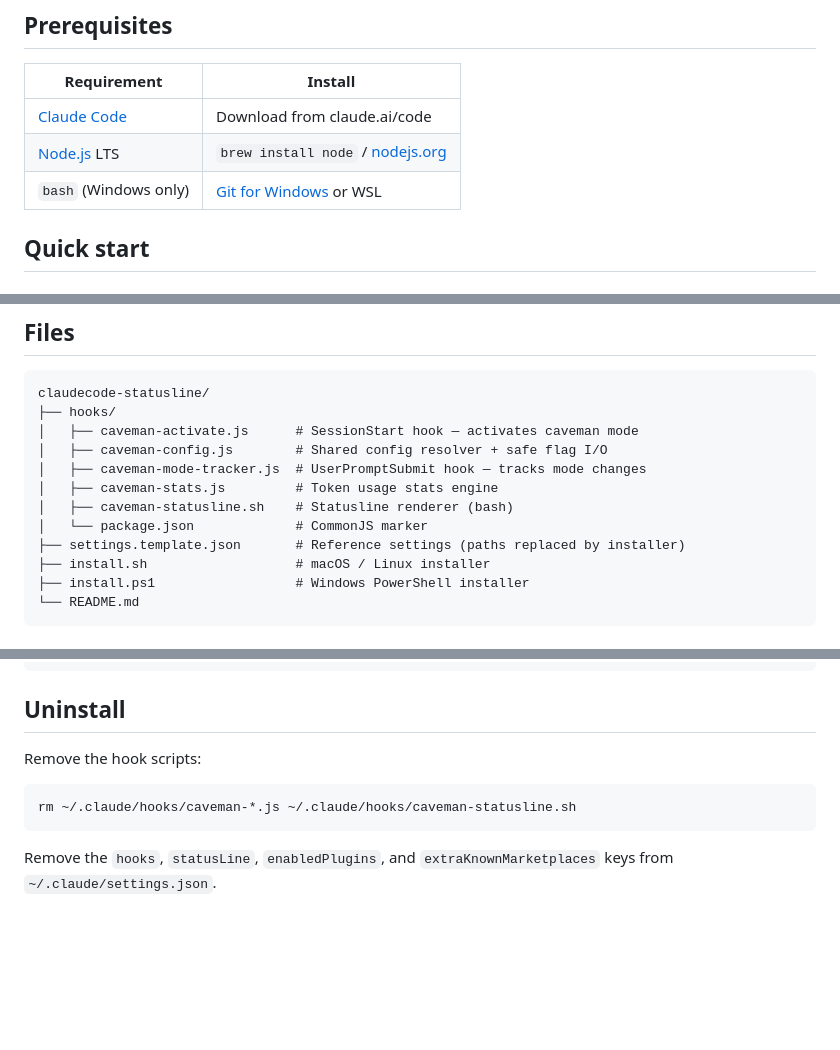
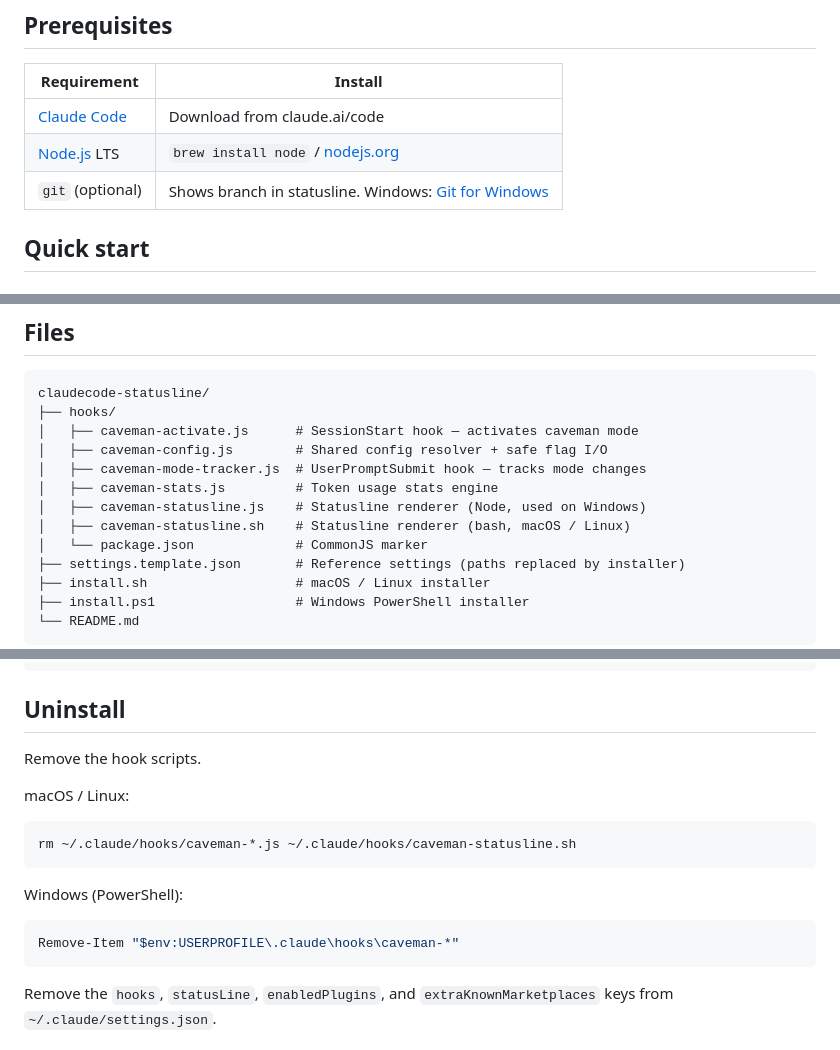
Before and after one commit to FahimFBA/claudecode-statusline, a Markdown page: README.md, 3 parts joined by grey strips. GitHub-like rendering; blank space fills up the shorter version.

Commit message:
update README.md to clarify Windows installation instructions and enhance uninstall section

````diff
--- a/README.md
+++ b/README.md
@@ -32,7 +32,7 @@ Rate limit bars use color-coded severity for both values:
 |---|---|
 | [Claude Code](https://claude.ai/code) | Download from claude.ai/code |
 | [Node.js](https://nodejs.org) LTS | `brew install node` / [nodejs.org](https://nodejs.org) |
-| `bash` (Windows only) | [Git for Windows](https://git-scm.com) or WSL |
+| `git` (optional) | Shows branch in statusline. Windows: [Git for Windows](https://git-scm.com) |
 
 ## Quick start
 
@@ -126,7 +126,8 @@ claudecode-statusline/
 │   ├── caveman-config.js        # Shared config resolver + safe flag I/O
 │   ├── caveman-mode-tracker.js  # UserPromptSubmit hook — tracks mode changes
 │   ├── caveman-stats.js         # Token usage stats engine
-│   ├── caveman-statusline.sh    # Statusline renderer (bash)
+│   ├── caveman-statusline.js    # Statusline renderer (Node, used on Windows)
+│   ├── caveman-statusline.sh    # Statusline renderer (bash, macOS / Linux)
 │   └── package.json             # CommonJS marker
 ├── settings.template.json       # Reference settings (paths replaced by installer)
 ├── install.sh                   # macOS / Linux installer
@@ -167,10 +168,18 @@ Or create `~/.config/caveman/config.json`:
 
 ## Uninstall
 
-Remove the hook scripts:
+Remove the hook scripts.
+
+macOS / Linux:
 
 ```bash
 rm ~/.claude/hooks/caveman-*.js ~/.claude/hooks/caveman-statusline.sh
+```
+
+Windows (PowerShell):
+
+```powershell
+Remove-Item "$env:USERPROFILE\.claude\hooks\caveman-*"
 ```
 
 Remove the `hooks`, `statusLine`, `enabledPlugins`, and `extraKnownMarketplaces` keys from `~/.claude/settings.json`.
````
